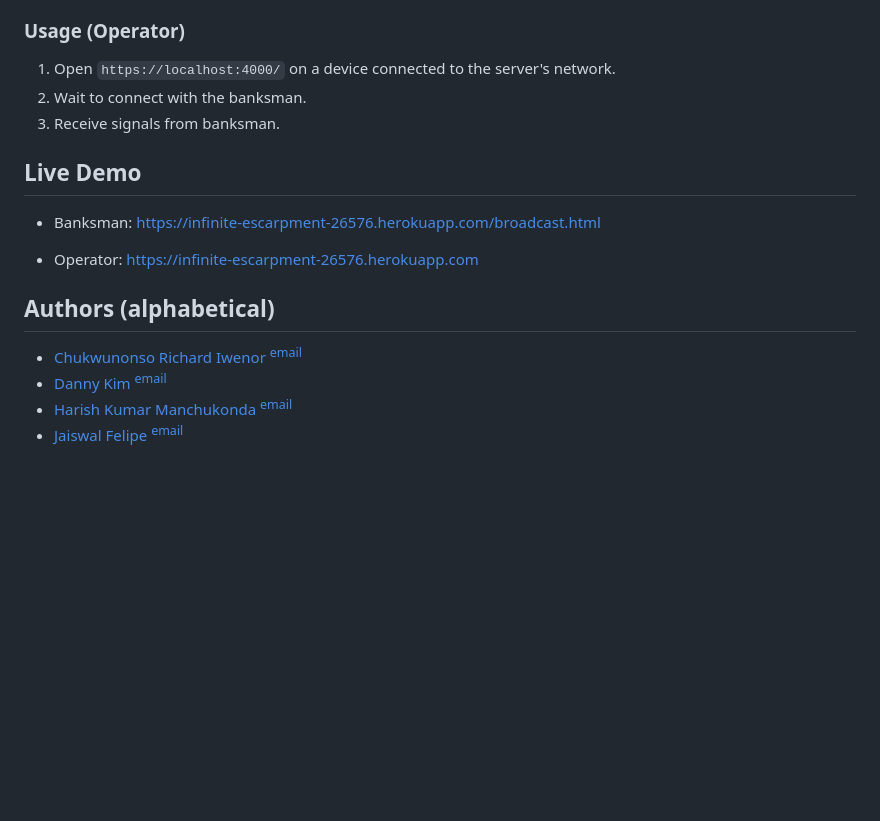
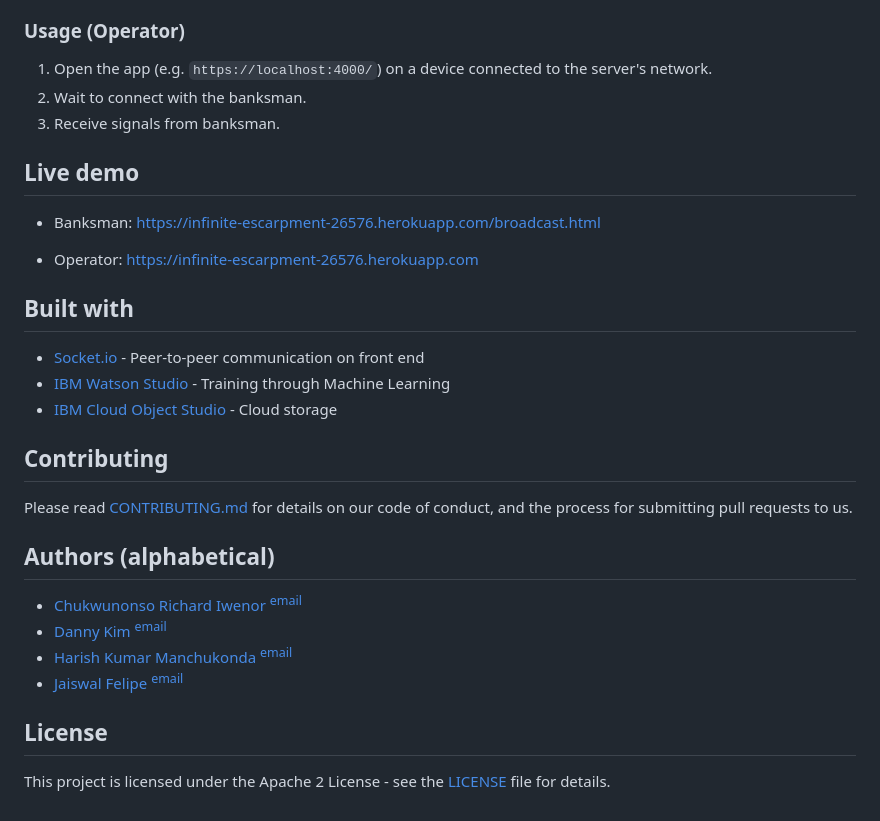
Before and after one commit to Manchukonda/Periscope-AI, a Markdown page: README.md, the part around the change printed below. GitHub-like rendering; blank space fills up the shorter version.

```diff
--- a/README.md
+++ b/README.md
@@ -58,15 +117,25 @@ Future contributors could make the predictions better. We hope that, in the futu
 
 ### Usage (Operator)
 
-1. Open `https://localhost:4000/` on a device connected to the server's network.
+1. Open the app (e.g. `https://localhost:4000/`) on a device connected to the server's network.
 2. Wait to connect with the banksman.
 3. Receive signals from banksman.
 
-## Live Demo
+## Live demo
 
 - Banksman: https://infinite-escarpment-26576.herokuapp.com/broadcast.html
 
 - Operator: https://infinite-escarpment-26576.herokuapp.com
+
+## Built with
+
+- [Socket.io](https://socket.io/) - Peer-to-peer communication on front end
+- [IBM Watson Studio](https://cloud.ibm.com/catalog?search=watson%20machine%20learning#search_results) - Training through Machine Learning
+- [IBM Cloud Object Studio](https://cloud.ibm.com/catalog?search=cloud%20object%20storage#search_results) - Cloud storage
+
+## Contributing
+
+Please read [CONTRIBUTING.md](CONTRIBUTING.md) for details on our code of conduct, and the process for submitting pull requests to us.
 
 ## Authors (alphabetical) <a name="authors"></a>
 
@@ -74,3 +143,7 @@ Future contributors could make the predictions better. We hope that, in the futu
 - [Danny Kim](https://github.com/danninemx) <sup>[email](mailto:danny.kim@cognizant.com)</sup>
 - [Harish Kumar Manchukonda](https://github.com/Manchukonda) <sup>[email](mailto:manchukonda.harish548@gmail.com)</sup>
 - [Jaiswal Felipe](https://github.com/JaiswalFelipe) <sup>[email](mailto:jfprofacc@gmail.com)</sup>
+
+## License
+
+This project is licensed under the Apache 2 License - see the [LICENSE](LICENSE) file for details.
```
Also changed, not shown: other parts of README.md (+78 -19 lines), assets/data-flow.png (added), 1 other file.
